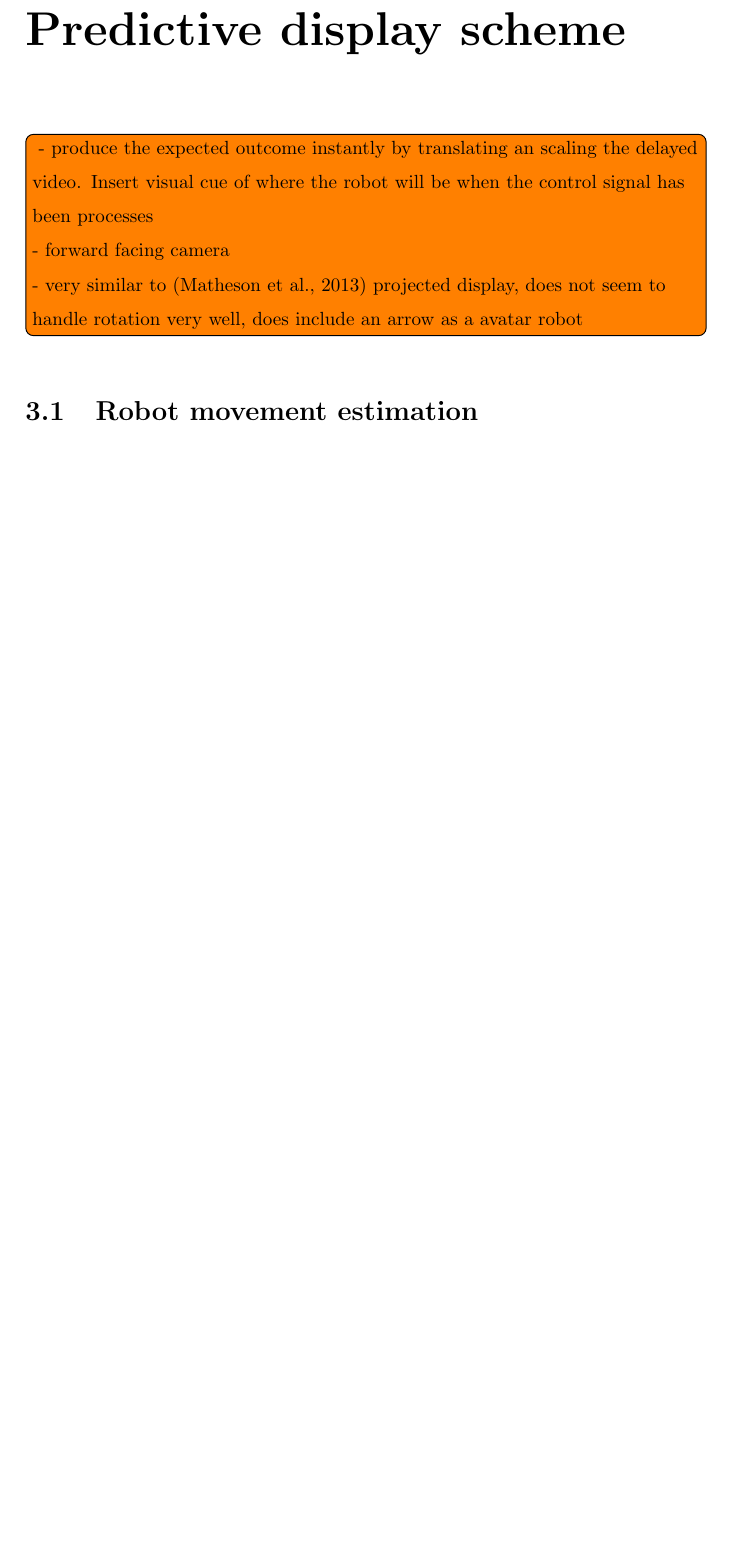
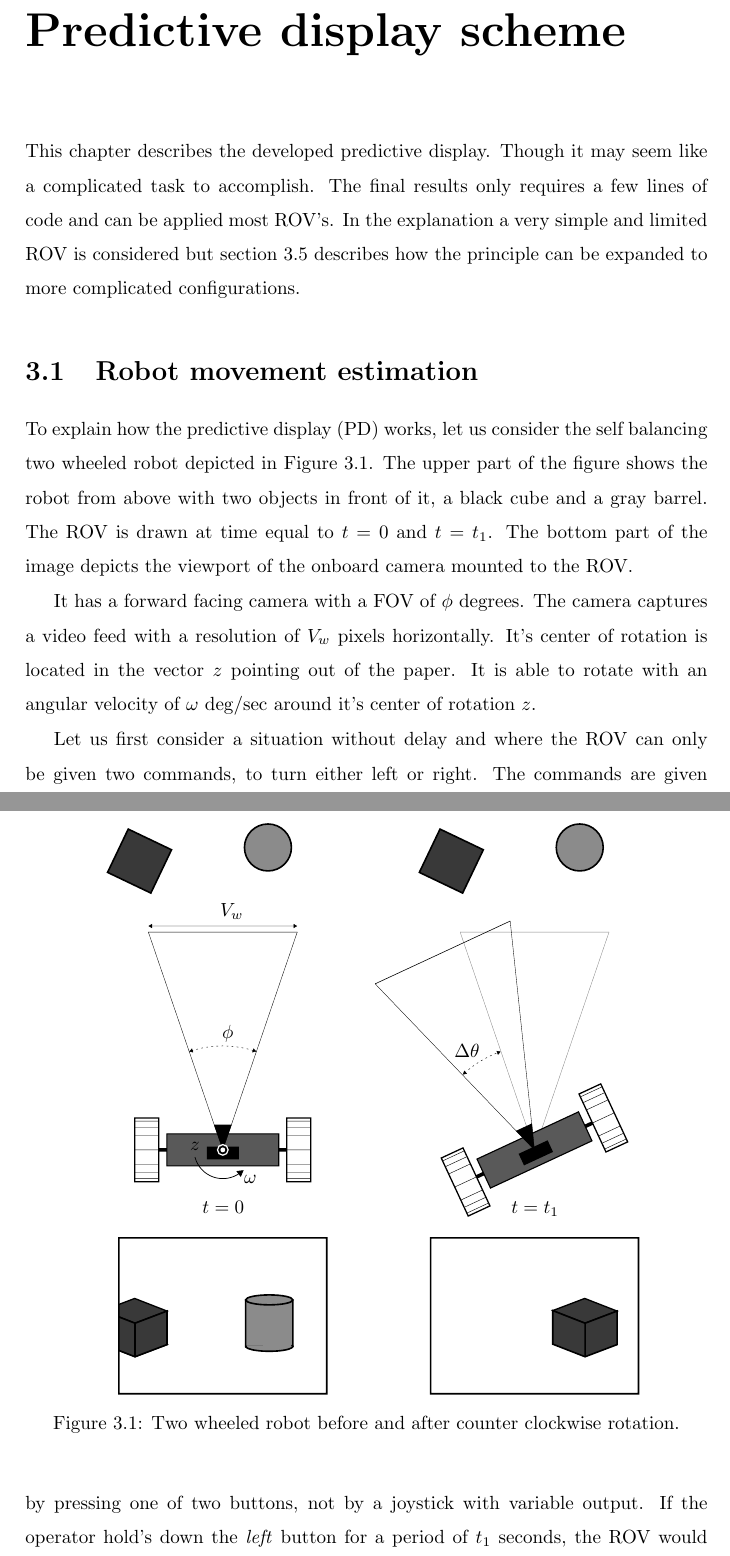
Before and after one commit to martinloland/master_thesis, a LaTeX thesis (main.tex, which reads tex/predictor.tex): part of page 22 of 42 before the commit and two parts of pages 22 and 23 of 42 after it, the two joined at a grey line, cut so that both start at the same text, the shorter picture padded with empty space. Compiled offline with pdfLaTeX.

Commit message:
wheeled image

```diff
--- a/tex/predictor.tex
+++ b/tex/predictor.tex
@@ -1,9 +1,3 @@
-\todo[inline]{
-- produce the expected outcome instantly by translating an scaling the delayed video. Insert visual cue of where the robot will be when the control signal has been processes
-
-- forward facing camera
-
-- very similar to \citep{Matheson2013} projected display, does not seem to handle rotation very well, does include an arrow as a avatar robot
-}
+This chapter describes the developed predictive display. Though it may seem like a complicated task to accomplish. The final results only requires a few lines of code and can be applied most ROV's. In the explanation a very simple and limited ROV is considered but section \ref{expand} describes how the principle can be expanded to more complicated configurations.
 
 \section{Robot movement estimation}
@@ -12 +4,8 @@
 
+\begin{figure}[h!]
+    \centering
+    \def\svgwidth{.8\columnwidth}
+    \input{img/twoWheeled.pdf_tex}
+    \caption{Two wheeled robot before and after counter clockwise rotation.}
+    \label{twoWheeled}
+\end{figure}
@@ -16,6 +13,6 @@
 
-- new position and rotation
+To explain how the predictive display (PD) works, let us consider the self balancing two wheeled robot depicted in \figref{twoWheeled}. The upper part of the figure shows the robot from above with two objects in front of it, a black cube and a gray barrel. The ROV is drawn at time equal to $t=0$ and $t=t_1$. The bottom part of the image depicts the viewport of the onboard camera mounted to the ROV.
 
-- not cumulative
-}
+It has a forward facing camera with a FOV of $\phi$ degrees. The camera captures a video feed with a resolution of $V_w$ pixels horizontally. It's center of rotation is located in the vector $z$ pointing out of the paper. It is able to rotate with an angular velocity of $\omega$ deg/sec around it's center of rotation $z$.
 
+Let us first consider a situation without delay and where the ROV can only be given two commands, to turn either left or right. The commands are given by pressing one of two buttons, not by a joystick with variable output. If the operator hold's down the \emph{left} button for a period of $t_1$ seconds, the ROV would turn $\omega \cdot t_1 = \Delta \theta$ degrees. This is depicted in the right side of \figref{twoWheeled}.
```
Also changed, not shown: img/twoWheeled.pdf (added), img/twoWheeled.pdf_tex (added), img/twoWheeled.svg (added), tex/predictor.tex (24 more changed lines).
